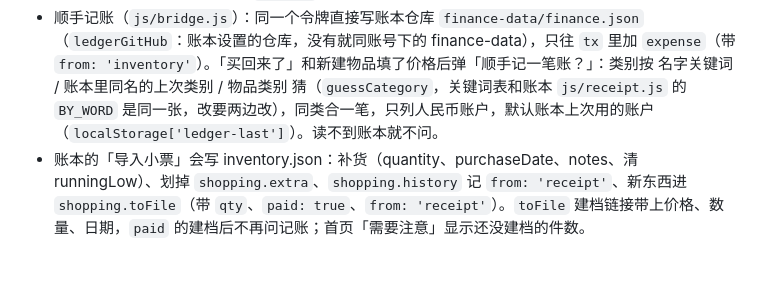
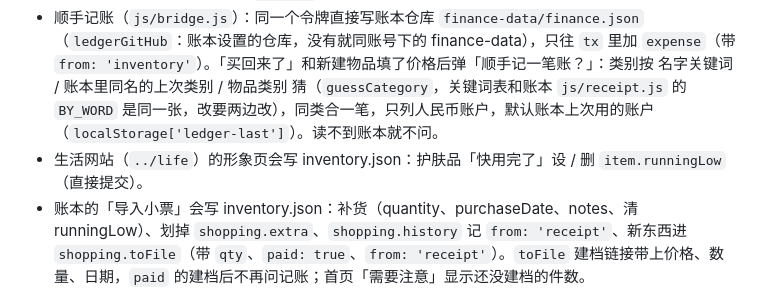
Before and after one commit to ThreeLu/inventory, a Markdown page: CLAUDE.md, the part around the change. Drawn GitHub-style; blank space fills up the shorter version.

Commit message:
说明：生活网站会标「快用完了」
Co-Authored-By: Claude Opus 5.5 <noreply@anthropic.com>

```diff
--- a/CLAUDE.md
+++ b/CLAUDE.md
@@ -37,6 +37,7 @@
 - **先存手机、后台上传**（`js/store.js`，和账本同一套）：`save()` 在本地数据上改、算 patch（带 id 的列表按 id 增改删和顺序，普通对象按字段，其他整个替换）进 localStorage 队列 `inventory-queue`，页面立刻更新；`sync()` 在 GitHub 最新数据上套 patch 提交（422 重读再来），没网 20 秒后重试、`online` 事件马上重试；顶上 `.sync-pill` 只在没网 / 失败 / 上传超过 1.5 秒时出现。**分了新编号的修改（新建物品、箱子、改编号）自动走 online**（`newAssetIds`，编号要在最新数据上分，免得两台设备撞号），带照片、删照片也走 online。`saving()` 的「正在保存」250ms 后才弹，所以本地保存不闪。测试里 `Ctx.data()` 会先等队列清空。
 - 撤销代替确认：`saveUndoable(message, mutate, doneText)` 先做，底部 `undoToast`「…  撤销」6 秒；撤销 = 把 `diff(改后, 改前)` 套回去（只动这次改到的，`assetHighWater` 不回退）。用在用完了、已归还、找不到了、重新打印、标记已打印、换季、拆箱放回、删模板。删除物品 / 位置 / 类别、改已打印的编号、退出等仍然 `confirm`。
 - 顺手记账（`js/bridge.js`）：同一个令牌直接写账本仓库 `finance-data/finance.json`（`ledgerGitHub`：账本设置的仓库，没有就同账号下的 finance-data），只往 `tx` 里加 `expense`（带 `from: 'inventory'`）。「买回来了」和新建物品填了价格后弹「顺手记一笔账？」：类别按 名字关键词 / 账本里同名的上次类别 / 物品类别 猜（`guessCategory`，关键词表和账本 `js/receipt.js` 的 `BY_WORD` 是同一张，改要两边改），同类合一笔，只列人民币账户，默认账本上次用的账户（`localStorage['ledger-last']`）。读不到账本就不问。
+- 生活网站（`../life`）的形象页会写 inventory.json：护肤品「快用完了」设 / 删 `item.runningLow`（直接提交）。
 - 账本的「导入小票」会写 inventory.json：补货（quantity、purchaseDate、notes、清 runningLow）、划掉 `shopping.extra`、`shopping.history` 记 `from: 'receipt'`、新东西进 `shopping.toFile`（带 `qty`、`paid: true`、`from: 'receipt'`）。`toFile` 建档链接带上价格、数量、日期，`paid` 的建档后不再问记账；首页「需要注意」显示还没建档的件数。
 - 推送（数据仓库 `.github/*_push.py`）：GitHub 定时任务不准、整点常整次跳过（2026-10-04 晚两条都没发），所以每个推送错开整点排三次 cron，脚本 `once(key)` 用 `config/push-sent.json` 保证一天只发一次、过了点（晚上 23 点 / 购物 13 点）不发；手动运行不受影响。没合成一条：iPhone 上两个网站是两个 App，一条通知只能打开其中一个。
 - 晚上洗衣推送顺带：今天 / 明天过退货期的、两天内离校的。周日购物推送带「大概 ¥N（预算 ¥M）」，规则里加了「按平时多久买一次快该买了」，和网页一致。
```
